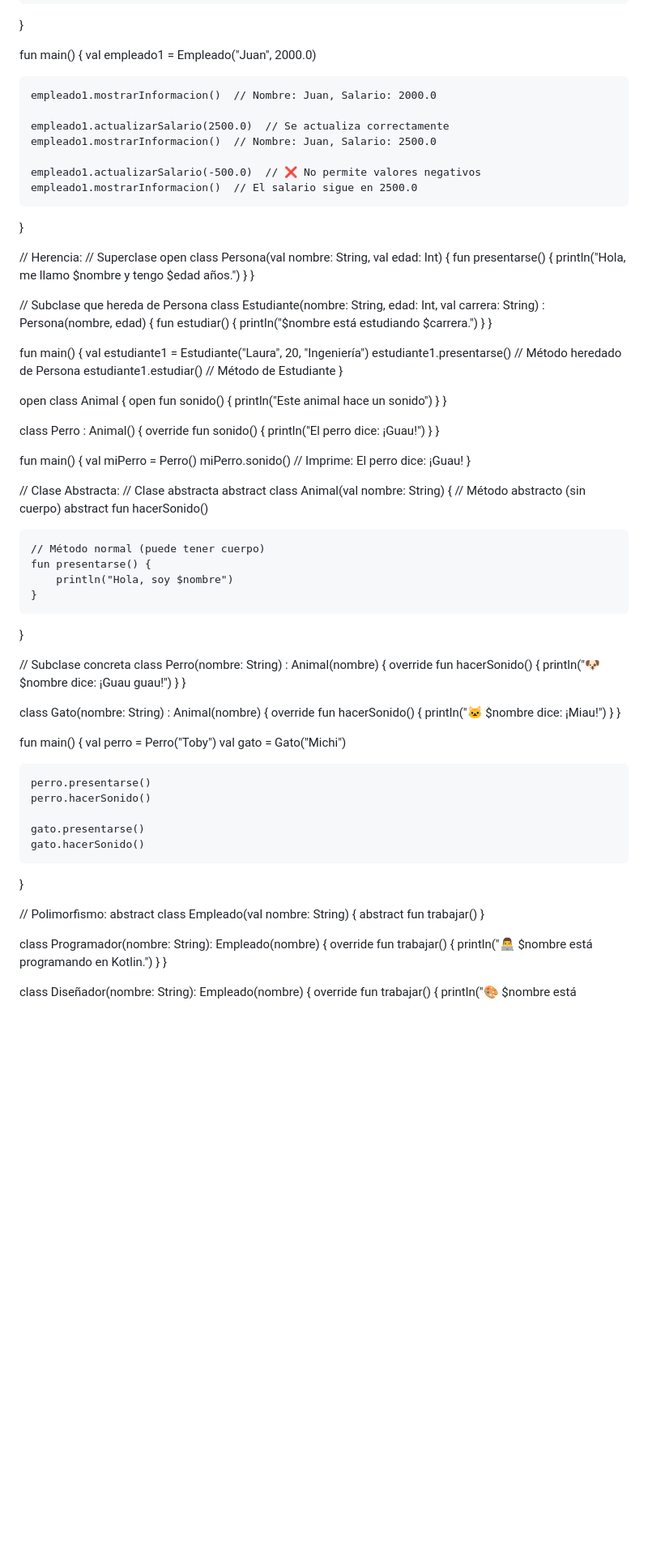
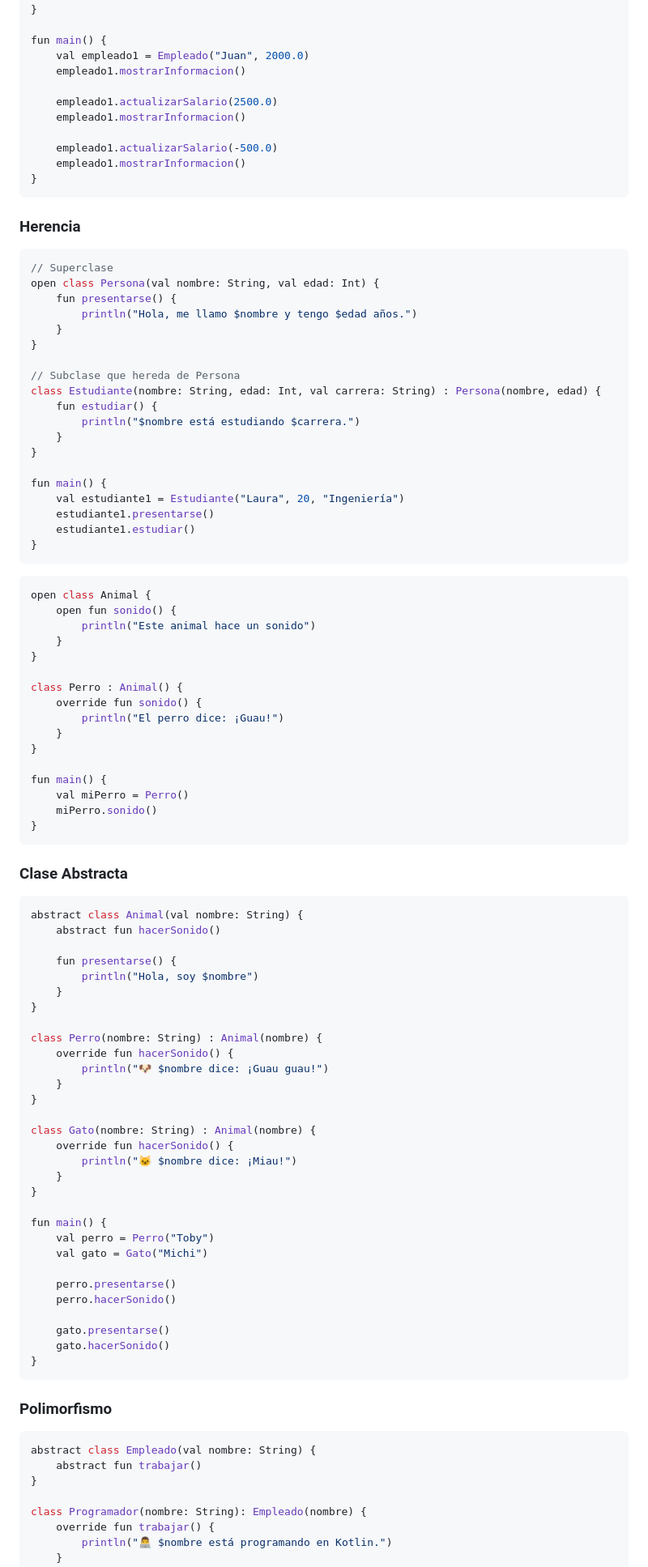
Before and after one commit to marlonpalacios777/Kotlin-Fichas, a Markdown page: tarjeta-10/README.md, the part around the change printed below. Shown: that part at 81% size. GitHub-like rendering; blank space fills up the shorter version.

````diff
--- a/tarjeta-10/README.md
+++ b/tarjeta-10/README.md
@@ -182,17 +190,19 @@ class Empleado(private val nombre: String, private var salario: Double) {
 
 fun main() {
     val empleado1 = Empleado("Juan", 2000.0)
+    empleado1.mostrarInformacion()
 
-    empleado1.mostrarInformacion()  // Nombre: Juan, Salario: 2000.0
+    empleado1.actualizarSalario(2500.0)
+    empleado1.mostrarInformacion()
 
-    empleado1.actualizarSalario(2500.0)  // Se actualiza correctamente
-    empleado1.mostrarInformacion()  // Nombre: Juan, Salario: 2500.0
+    empleado1.actualizarSalario(-500.0)
+    empleado1.mostrarInformacion()
+}
+```
 
-    empleado1.actualizarSalario(-500.0)  // ❌ No permite valores negativos
-    empleado1.mostrarInformacion()  // El salario sigue en 2500.0
-}
+### Herencia
 
-// Herencia:
+```kotlin
 // Superclase
 open class Persona(val nombre: String, val edad: Int) {
     fun presentarse() {
@@ -209,10 +219,12 @@ class Estudiante(nombre: String, edad: Int, val carrera: String) : Persona(nombr
 
 fun main() {
     val estudiante1 = Estudiante("Laura", 20, "Ingeniería")
-    estudiante1.presentarse()  // Método heredado de Persona
-    estudiante1.estudiar()     // Método de Estudiante
+    estudiante1.presentarse()
+    estudiante1.estudiar()
 }
+```
 
+```kotlin
 open class Animal {
     open fun sonido() {
         println("Este animal hace un sonido")
@@ -227,22 +239,21 @@ class Perro : Animal() {
 
 fun main() {
     val miPerro = Perro()
-    miPerro.sonido() // Imprime: El perro dice: ¡Guau!
+    miPerro.sonido()
 }
+```
 
-// Clase Abstracta:
-// Clase abstracta
+### Clase Abstracta
+
+```kotlin
 abstract class Animal(val nombre: String) {
-    // Método abstracto (sin cuerpo)
     abstract fun hacerSonido()
 
-    // Método normal (puede tener cuerpo)
     fun presentarse() {
         println("Hola, soy $nombre")
     }
 }
 
-// Subclase concreta
 class Perro(nombre: String) : Animal(nombre) {
     override fun hacerSonido() {
         println("🐶 $nombre dice: ¡Guau guau!")
@@ -265,8 +276,11 @@ fun main() {
     gato.presentarse()
     gato.hacerSonido()
 }
+```
 
-// Polimorfismo:
+### Polimorfismo
+
+```kotlin
 abstract class Empleado(val nombre: String) {
     abstract fun trabajar()
 }
````
Also changed, not shown: other parts of tarjeta-10/README.md (+23 -12 lines).
